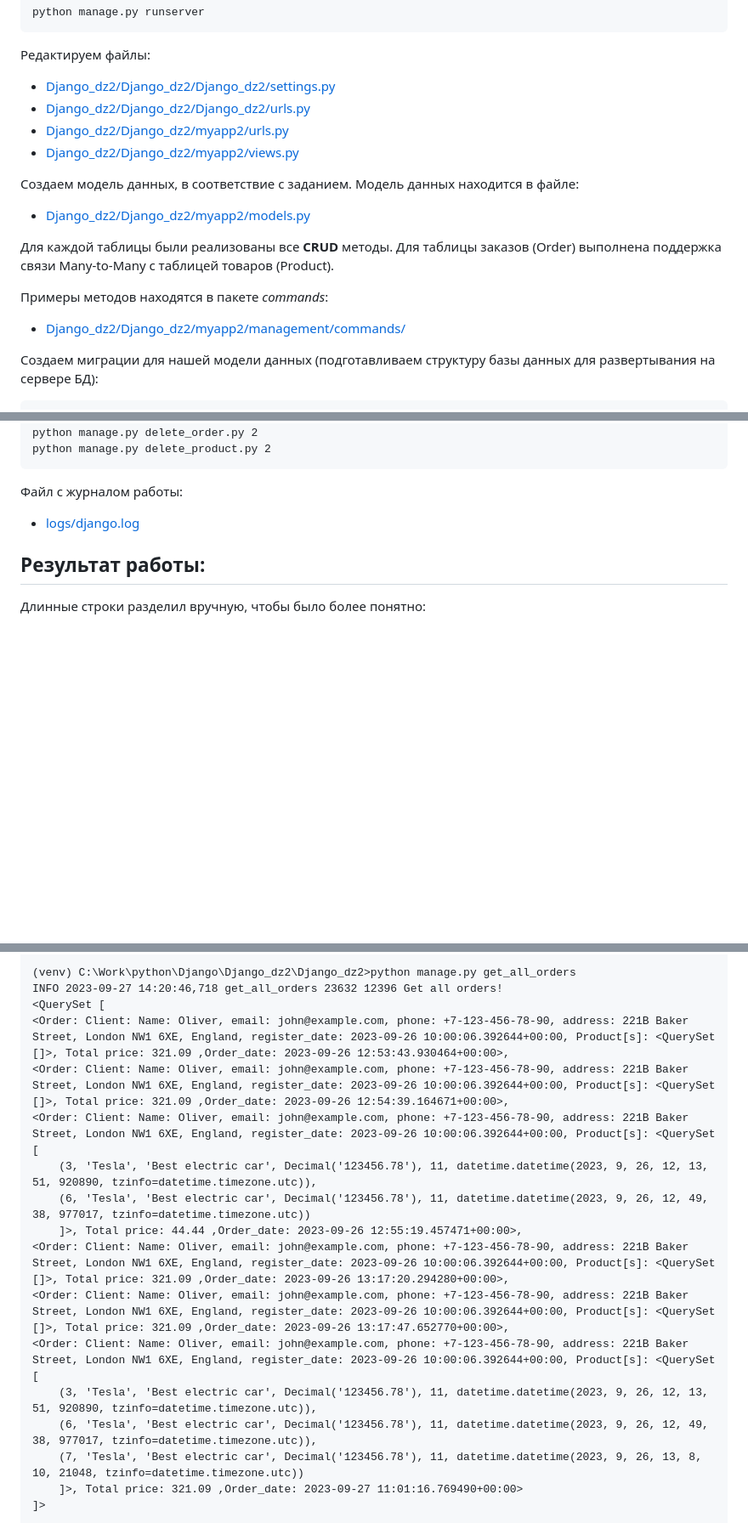
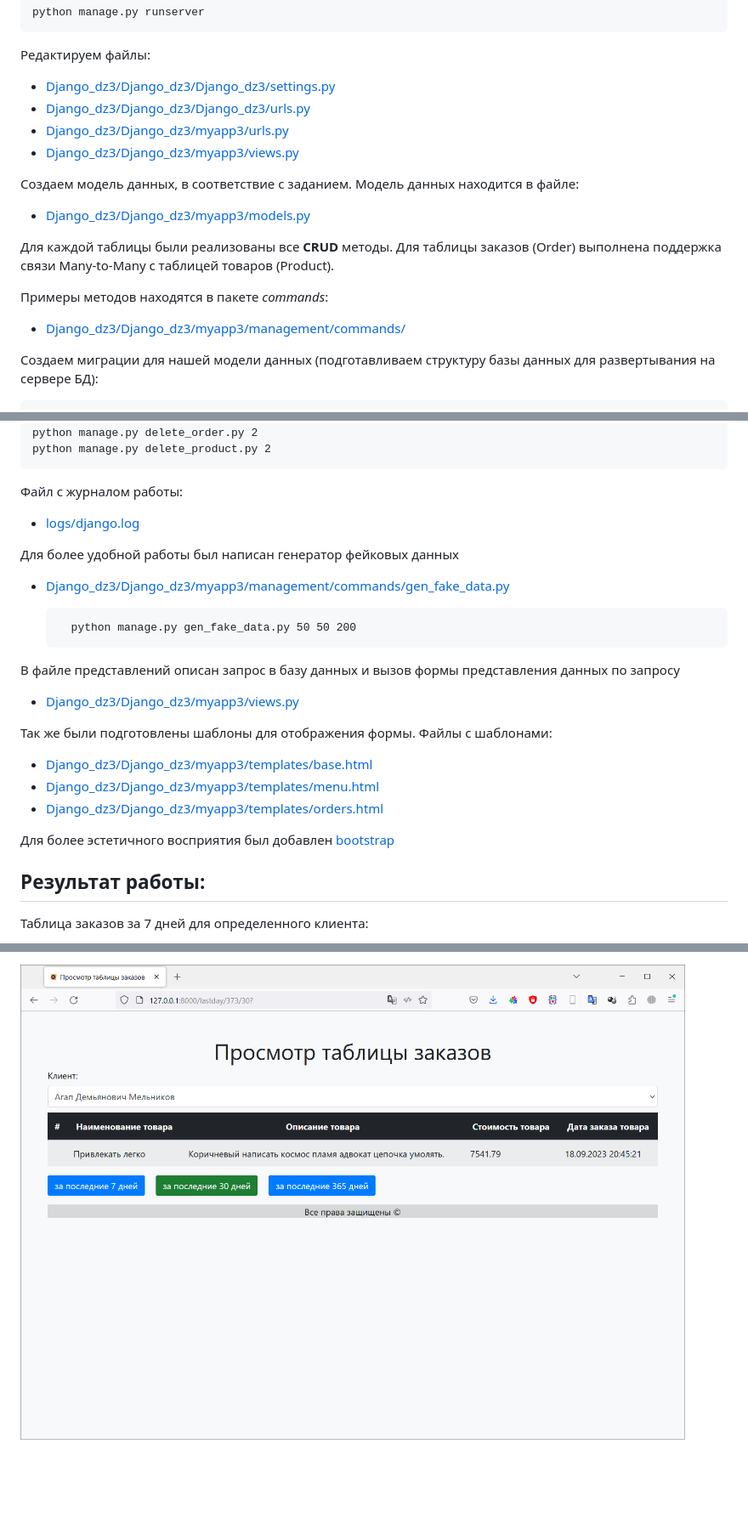
Before and after one commit to Zep314/Django_dz3, a Markdown page: README.md, 3 parts joined by grey strips. Shown: that part at 85% size. Drawn GitHub-style; pictures changed too: screen1.png (added); folded sections open; blank space fills up the shorter version.

```diff
--- a/README.md
+++ b/README.md
@@ -67,22 +78,22 @@
 
 Редактируем файлы:
 
-- [Django_dz2/Django_dz2/Django_dz2/settings.py](/Django_dz2/Django_dz2/settings.py)
-- [Django_dz2/Django_dz2/Django_dz2/urls.py](/Django_dz2/Django_dz2/urls.py)
-- [Django_dz2/Django_dz2/myapp2/urls.py](/Django_dz2/myapp2/urls.py)
-- [Django_dz2/Django_dz2/myapp2/views.py](/Django_dz2/myapp2/views.py)
+- [Django_dz3/Django_dz3/Django_dz3/settings.py](/Django_dz3/Django_dz3/settings.py)
+- [Django_dz3/Django_dz3/Django_dz3/urls.py](/Django_dz3/Django_dz3/urls.py)
+- [Django_dz3/Django_dz3/myapp3/urls.py](/Django_dz3/myapp3/urls.py)
+- [Django_dz3/Django_dz3/myapp3/views.py](/Django_dz3/myapp3/views.py)
 
 Создаем модель данных, в соответствие с заданием.
 Модель данных находится в файле:
 
-- [Django_dz2/Django_dz2/myapp2/models.py](/Django_dz2/myapp2/models.py)
+- [Django_dz3/Django_dz3/myapp3/models.py](/Django_dz3/myapp3/models.py)
 
 Для каждой таблицы были реализованы все **CRUD** методы. Для таблицы заказов (Order) выполнена поддержка связи
 Many-to-Many с таблицей товаров (Product).
 
 Примеры методов находятся в пакете *commands*:
 
-- [Django_dz2/Django_dz2/myapp2/management/commands/](/Django_dz2/myapp2/management/commands)
+- [Django_dz3/Django_dz3/myapp3/management/commands/](/Django_dz3/myapp3/management/commands)
 
 Создаем миграции для нашей модели данных (подготавливаем структуру базы данных для развертывания на сервере БД):
 
@@ -113,9 +124,28 @@ Many-to-Many с таблицей товаров (Product).
 
 Файл с журналом работы:
 
-- [logs/django.log](/Django_dz2/logs/django.log)
+- [logs/django.log](/Django_dz3/logs/django.log)
+</details>
+
+Для более удобной работы был написан генератор фейковых данных
+
+- [Django_dz3/Django_dz3/myapp3/management/commands/gen_fake_data.py](/Django_dz3/myapp3/management/commands/gen_fake_data.py)
+
+        python manage.py gen_fake_data.py 50 50 200
+
+В файле представлений описан запрос в базу данных и вызов формы представления данных по запросу
+
+- [Django_dz3/Django_dz3/myapp3/views.py](/Django_dz3/myapp3/views.py)
+
+Так же были подготовлены шаблоны для отображения формы. Файлы с шаблонами:
+
+- [Django_dz3/Django_dz3/myapp3/templates/base.html](/Django_dz3/myapp3/templates/base.html)
+- [Django_dz3/Django_dz3/myapp3/templates/menu.html](/Django_dz3/myapp3/templates/menu.html)
+- [Django_dz3/Django_dz3/myapp3/templates/orders.html](/Django_dz3/myapp3/templates/orders.html)
+
+Для более эстетичного восприятия был добавлен [bootstrap](https://getbootstrap.com/)
 
 ## Результат работы:
 
-Длинные строки разделил вручную, чтобы было более понятно:
+Таблица заказов за 7 дней для определенного клиента:
 
@@ -138,19 +155,3 @@ Many-to-Many с таблицей товаров (Product).
 
-    (venv) C:\Work\python\Django\Django_dz2\Django_dz2>python manage.py get_all_orders
-    INFO 2023-09-27 14:20:46,718 get_all_orders 23632 12396 Get all orders!
-    <QuerySet [
-    <Order: Client: Name: Oliver, email: john@example.com, phone: +7-123-456-78-90, address: 221B Baker Street, London NW1 6XE, England, register_date: 2023-09-26 10:00:06.392644+00:00, Product[s]: <QuerySet []>, Total price: 321.09 ,Order_date: 2023-09-26 12:53:43.930464+00:00>,
-    <Order: Client: Name: Oliver, email: john@example.com, phone: +7-123-456-78-90, address: 221B Baker Street, London NW1 6XE, England, register_date: 2023-09-26 10:00:06.392644+00:00, Product[s]: <QuerySet []>, Total price: 321.09 ,Order_date: 2023-09-26 12:54:39.164671+00:00>,
-    <Order: Client: Name: Oliver, email: john@example.com, phone: +7-123-456-78-90, address: 221B Baker Street, London NW1 6XE, England, register_date: 2023-09-26 10:00:06.392644+00:00, Product[s]: <QuerySet [
-        (3, 'Tesla', 'Best electric car', Decimal('123456.78'), 11, datetime.datetime(2023, 9, 26, 12, 13, 51, 920890, tzinfo=datetime.timezone.utc)),
-        (6, 'Tesla', 'Best electric car', Decimal('123456.78'), 11, datetime.datetime(2023, 9, 26, 12, 49, 38, 977017, tzinfo=datetime.timezone.utc))
-        ]>, Total price: 44.44 ,Order_date: 2023-09-26 12:55:19.457471+00:00>,
-    <Order: Client: Name: Oliver, email: john@example.com, phone: +7-123-456-78-90, address: 221B Baker Street, London NW1 6XE, England, register_date: 2023-09-26 10:00:06.392644+00:00, Product[s]: <QuerySet []>, Total price: 321.09 ,Order_date: 2023-09-26 13:17:20.294280+00:00>,
-    <Order: Client: Name: Oliver, email: john@example.com, phone: +7-123-456-78-90, address: 221B Baker Street, London NW1 6XE, England, register_date: 2023-09-26 10:00:06.392644+00:00, Product[s]: <QuerySet []>, Total price: 321.09 ,Order_date: 2023-09-26 13:17:47.652770+00:00>,
-    <Order: Client: Name: Oliver, email: john@example.com, phone: +7-123-456-78-90, address: 221B Baker Street, London NW1 6XE, England, register_date: 2023-09-26 10:00:06.392644+00:00, Product[s]: <QuerySet [
-        (3, 'Tesla', 'Best electric car', Decimal('123456.78'), 11, datetime.datetime(2023, 9, 26, 12, 13, 51, 920890, tzinfo=datetime.timezone.utc)),
-        (6, 'Tesla', 'Best electric car', Decimal('123456.78'), 11, datetime.datetime(2023, 9, 26, 12, 49, 38, 977017, tzinfo=datetime.timezone.utc)),
-        (7, 'Tesla', 'Best electric car', Decimal('123456.78'), 11, datetime.datetime(2023, 9, 26, 13, 8, 10, 21048, tzinfo=datetime.timezone.utc))
-        ]>, Total price: 321.09 ,Order_date: 2023-09-27 11:01:16.769490+00:00>
-    ]>
+![screen1.png](screen1.png)
 
```
Also changed, not shown: other parts of README.md (+24 -16 lines), screen2.png (added), screen3.png (added), screen4.png (added), screen5.png (added), 6 other files.
